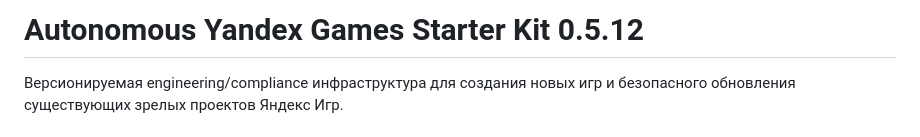
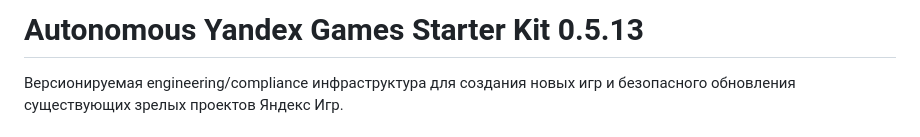
Before and after one commit to m-amirov/starter-kit-yandex-games, a Markdown page: README.md, the part around the change. Drawn GitHub-style.

Commit message:
docs: align Starter Kit README version with 0.5.13

```diff
--- a/README.md
+++ b/README.md
@@ -1,4 +1,4 @@
-# Autonomous Yandex Games Starter Kit 0.5.12
+# Autonomous Yandex Games Starter Kit 0.5.13
 
 Версионируемая engineering/compliance инфраструктура для создания новых игр и
 безопасного обновления существующих зрелых проектов Яндекс Игр.
```
